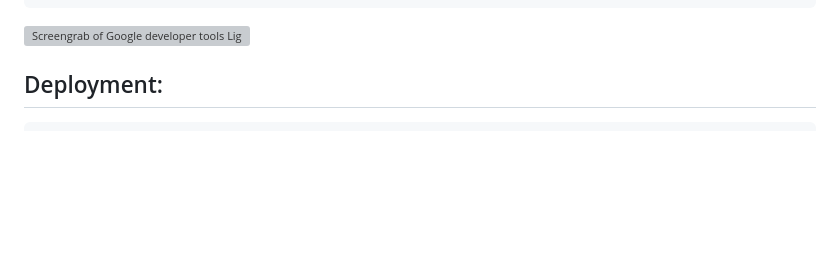
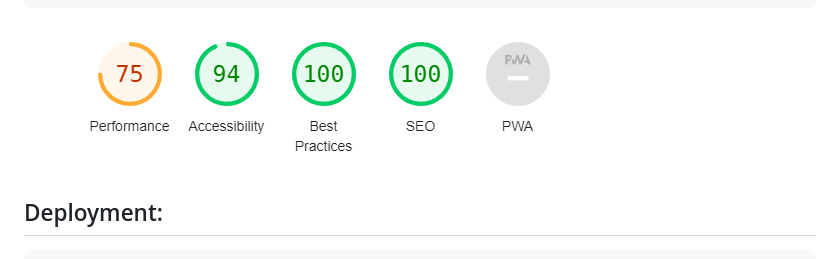
Before and after one commit to WSMorrison/Secret-model-club, a Markdown page: readme.md, the part around the change. Drawn GitHub-style; pictures changed too: assets/images/readme-images/Lighthouse_test.png (added); blank space fills up the shorter version; grey boxes are pictures that could not be loaded.

```diff
--- a/readme.md
+++ b/readme.md
@@ -95,7 +95,7 @@ Users of the SKRT modl klub website will be able to find links to the appropriat
         -No CSS errors were found using W3 schools CSS Jigsaw validator.
         -Accessibility scored well in Chrome developer tools Lighthouse tool, and I confirmed that colors and contrast maintain good visibility.
 
-![Screengrab of Google developer tools Lighthouse validator result.](/assets/images/readme-images/validator_test.png)
+![Screengrab of Google developer tools Lighthouse validator result.](/assets/images/readme-images/Lighthouse_test.png)
 
 ## Deployment:
 
```
